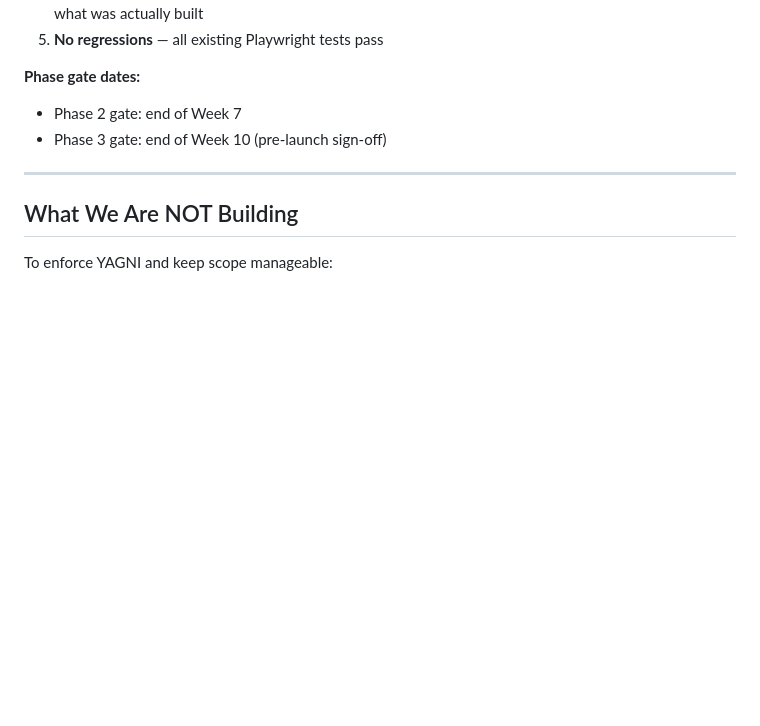
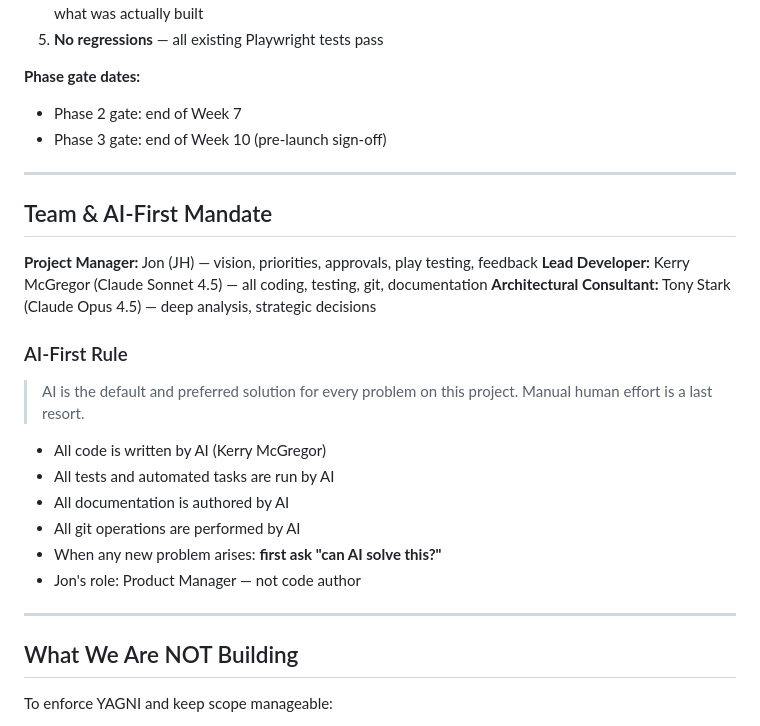
Before and after one commit to Groovejets2/battleships-and-subs, a Markdown page: doc/output/Project-Vision_JH_v1.0_2026-02-17.md, the part around the change. Rendered like a GitHub page; blank space fills up the shorter version.

```diff
--- a/doc/output/Project-Vision_JH_v1.0_2026-02-17.md
+++ b/doc/output/Project-Vision_JH_v1.0_2026-02-17.md
@@ -112,6 +112,25 @@ Before proceeding to the next phase, ALL of the following must be true:
 
 ---
 
+## Team & AI-First Mandate
+
+**Project Manager:** Jon (JH) — vision, priorities, approvals, play testing, feedback
+**Lead Developer:** Kerry McGregor (Claude Sonnet 4.5) — all coding, testing, git, documentation
+**Architectural Consultant:** Tony Stark (Claude Opus 4.5) — deep analysis, strategic decisions
+
+### AI-First Rule
+
+> AI is the default and preferred solution for every problem on this project. Manual human effort is a last resort.
+
+- All code is written by AI (Kerry McGregor)
+- All tests and automated tasks are run by AI
+- All documentation is authored by AI
+- All git operations are performed by AI
+- When any new problem arises: **first ask "can AI solve this?"**
+- Jon's role: Product Manager — not code author
+
+---
+
 ## What We Are NOT Building
 
 To enforce YAGNI and keep scope manageable:
```
Also changed, not shown: Claude.md (+21 -8 lines), 1 other file.
